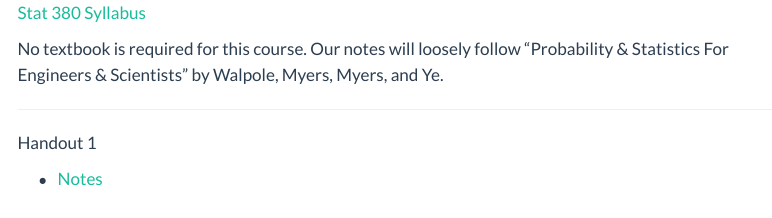
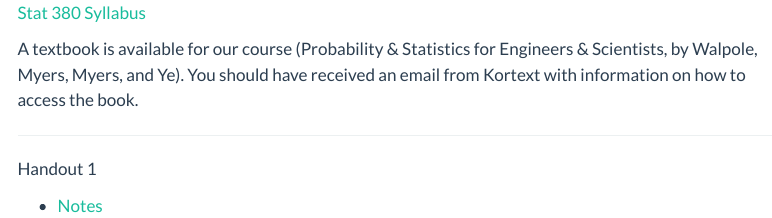
Before and after one commit to staturn-courses/stat-380, a Quarto document (notes.qmd): the page in a window 1100 px wide, from its top. Rendered offline with R 4.5, knitr and Pandoc in place of Quarto, with nearby package versions; menus at the side of the page are left out.

Commit message:
Book message update

```diff
--- a/notes.qmd
+++ b/notes.qmd
@@ -4,7 +4,9 @@ format: html
 
 [Stat 380 Syllabus](stat-380-syllabus-f26.qmd)
 
-No textbook is required for this course. Our notes will loosely follow "Probability \& Statistics For Engineers \& Scientists" by Walpole, Myers, Myers, and Ye.
+A textbook is available for our course (Probability \& Statistics for Engineers \& Scientists, by Walpole, Myers, Myers, and Ye). You should have received an email from Kortext with information on how to access the book.
+
+
 
 ---
 
```
Also changed, not shown: docs/search.json, 5 other files.
